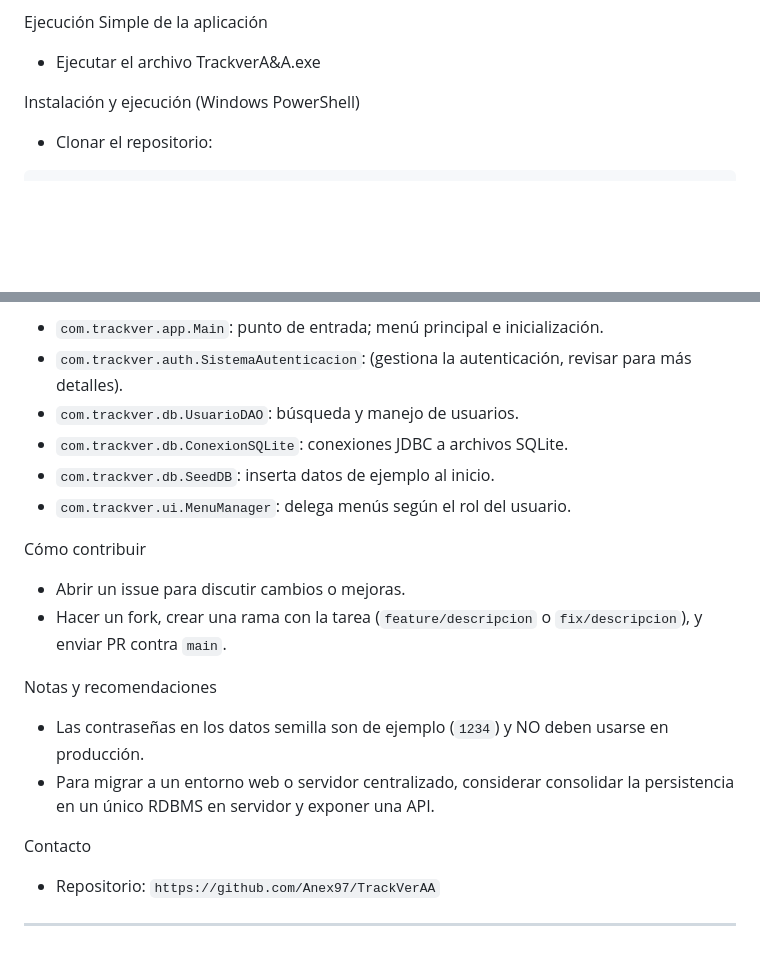
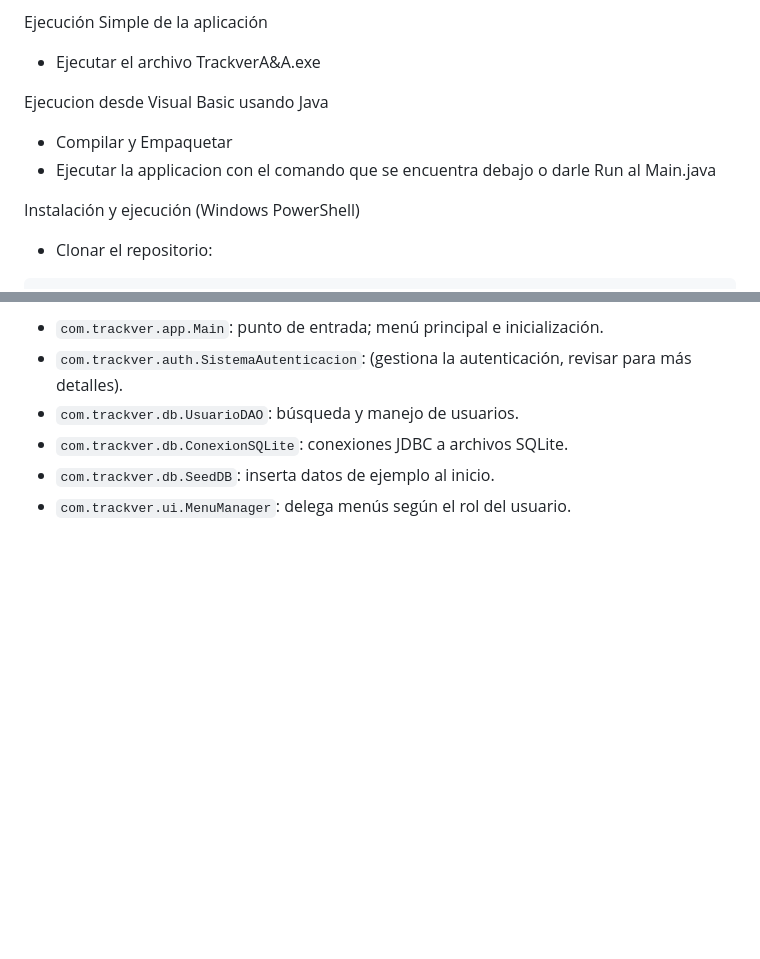
Before and after one commit to Anex97/TrackVerAA, a Markdown page: README.md, 2 parts joined by grey strips. GitHub-like rendering; blank space fills up the shorter version.

Commit message:
Update README with execution instructions
Added instructions for running the application from Visual Basic

```diff
--- a/README.md
+++ b/README.md
@@ -16,6 +16,10 @@ Requisitos
 
 Ejecución Simple de la aplicación
 - Ejecutar el archivo TrackverA&A.exe
+
+Ejecucion desde Visual Basic usando Java
+- Compilar y Empaquetar
+- Ejecutar la applicacion con el comando que se encuentra debajo o darle Run al Main.java
 
 Instalación y ejecución (Windows PowerShell)
 - Clonar el repositorio:
@@ -61,15 +65,3 @@ Resumen de clases clave
 - `com.trackver.db.ConexionSQLite`: conexiones JDBC a archivos SQLite.
 - `com.trackver.db.SeedDB`: inserta datos de ejemplo al inicio.
 - `com.trackver.ui.MenuManager`: delega menús según el rol del usuario.
-
-Cómo contribuir
-- Abrir un issue para discutir cambios o mejoras.
-- Hacer un fork, crear una rama con la tarea (`feature/descripcion` o `fix/descripcion`), y enviar PR contra `main`.
-
-Notas y recomendaciones
-- Las contraseñas en los datos semilla son de ejemplo (`1234`) y NO deben usarse en producción.
-- Para migrar a un entorno web o servidor centralizado, considerar consolidar la persistencia en un único RDBMS en servidor y exponer una API.
-
-Contacto
-- Repositorio: `https://github.com/Anex97/TrackVerAA`
-----
```
